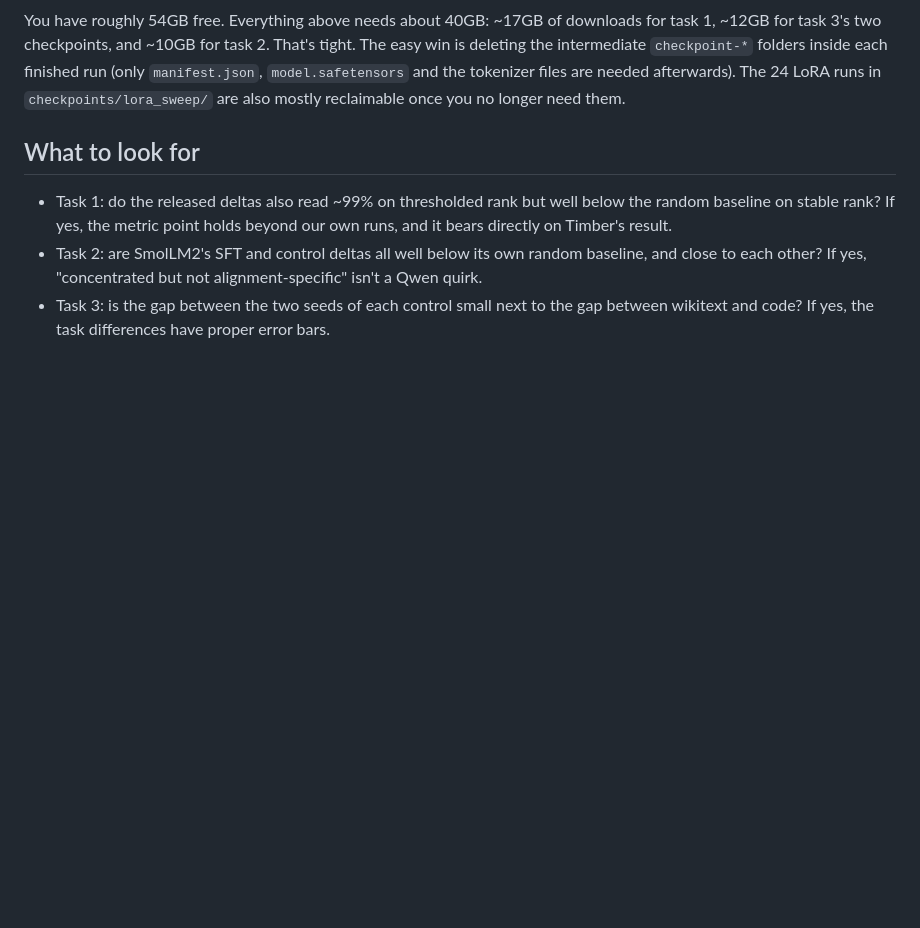
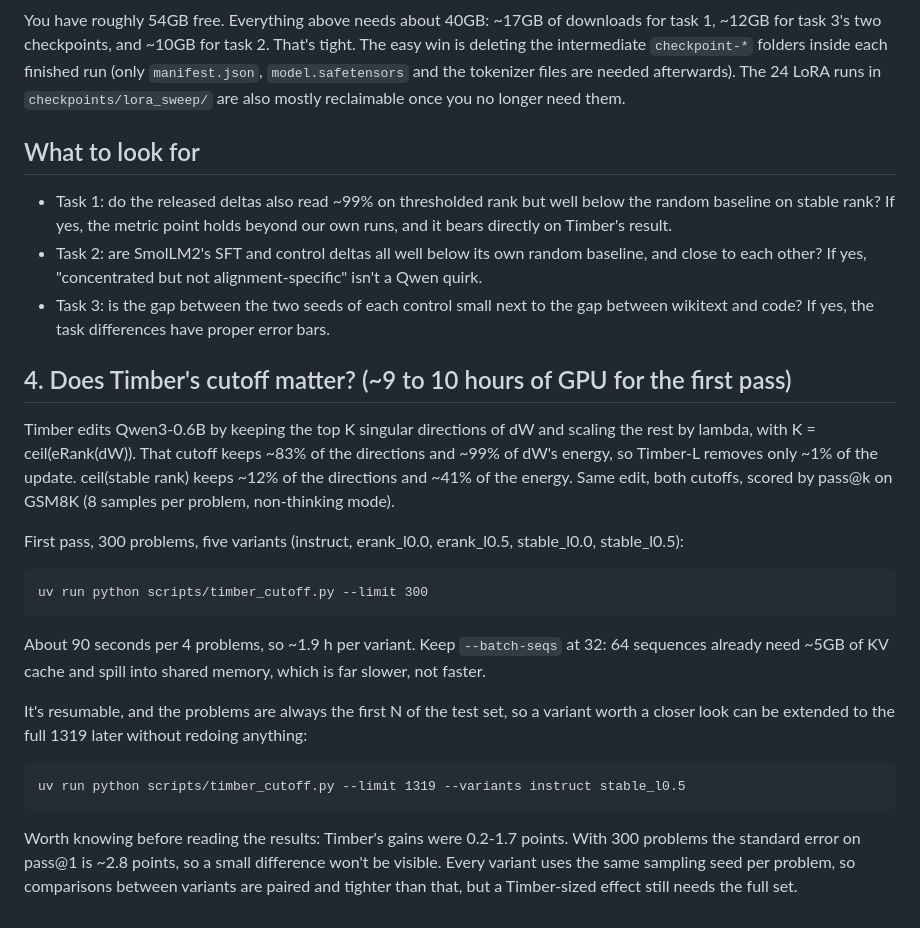
Before and after one commit to usman7384/llm-finetuning-update-spectra, a Markdown page: docs/next-runs.md, the part around the change. GitHub-like rendering; blank space fills up the shorter version.

Commit message:
Run notes for the cutoff experiment

````diff
--- a/docs/next-runs.md
+++ b/docs/next-runs.md
@@ -102,3 +102,37 @@ them.
 - Task 3: is the gap between the two seeds of each control small next to the
   gap between wikitext and code? If yes, the task differences have proper
   error bars.
+
+## 4. Does Timber's cutoff matter? (~9 to 10 hours of GPU for the first pass)
+
+Timber edits Qwen3-0.6B by keeping the top K singular directions of dW and
+scaling the rest by lambda, with K = ceil(eRank(dW)). That cutoff keeps ~83% of
+the directions and ~99% of dW's energy, so Timber-L removes only ~1% of the
+update. ceil(stable rank) keeps ~12% of the directions and ~41% of the energy.
+Same edit, both cutoffs, scored by pass@k on GSM8K (8 samples per problem,
+non-thinking mode).
+
+First pass, 300 problems, five variants (instruct, erank_l0.0, erank_l0.5,
+stable_l0.0, stable_l0.5):
+
+```
+uv run python scripts/timber_cutoff.py --limit 300
+```
+
+About 90 seconds per 4 problems, so ~1.9 h per variant. Keep `--batch-seqs` at
+32: 64 sequences already need ~5GB of KV cache and spill into shared memory,
+which is far slower, not faster.
+
+It's resumable, and the problems are always the first N of the test set, so a
+variant worth a closer look can be extended to the full 1319 later without
+redoing anything:
+
+```
+uv run python scripts/timber_cutoff.py --limit 1319 --variants instruct stable_l0.5
+```
+
+Worth knowing before reading the results: Timber's gains were 0.2-1.7 points.
+With 300 problems the standard error on pass@1 is ~2.8 points, so a small
+difference won't be visible. Every variant uses the same sampling seed per
+problem, so comparisons between variants are paired and tighter than that,
+but a Timber-sized effect still needs the full set.
````
